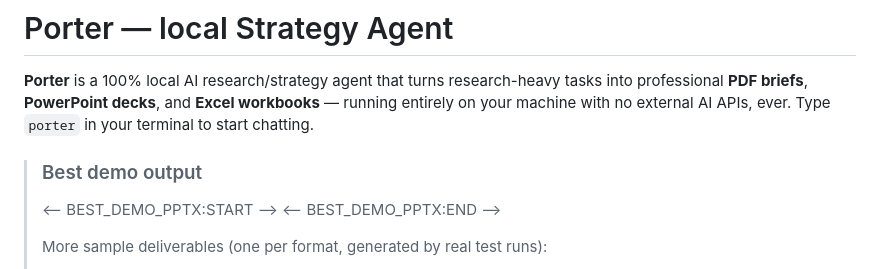
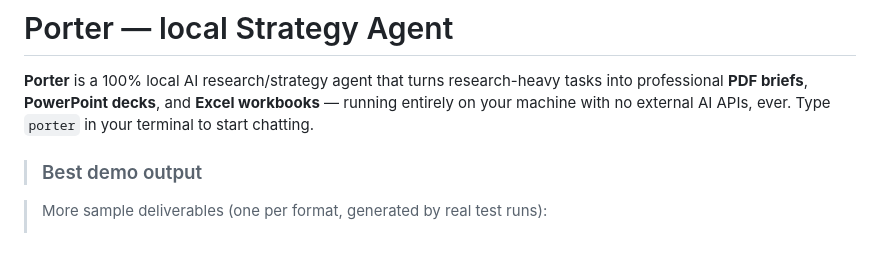
Before and after one commit to MattisEngelhardt/Porter-Local-Strategy-Agent, a Markdown page: README.md, the part around the change. Drawn GitHub-style.

```diff
--- a/README.md
+++ b/README.md
@@ -5,8 +5,7 @@ professional **PDF briefs**, **PowerPoint decks**, and **Excel workbooks** — r
 your machine with no external AI APIs, ever. Type `porter` in your terminal to start chatting.
 
 > ### Best demo output
-> <-- BEST_DEMO_PPTX:START -->
-> <-- BEST_DEMO_PPTX:END -->
+
 >
 > More sample deliverables (one per format, generated by real test runs):
 > - 📊 PowerPoint deck — see the best demo above
```
